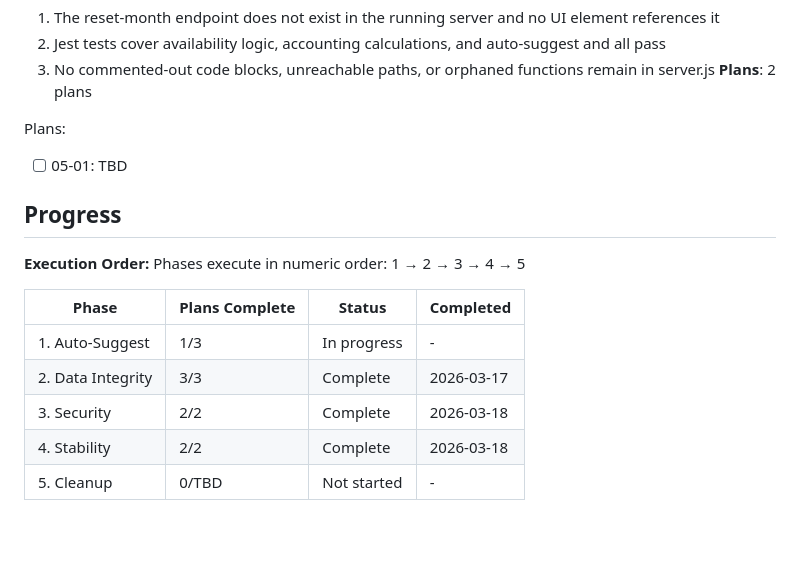
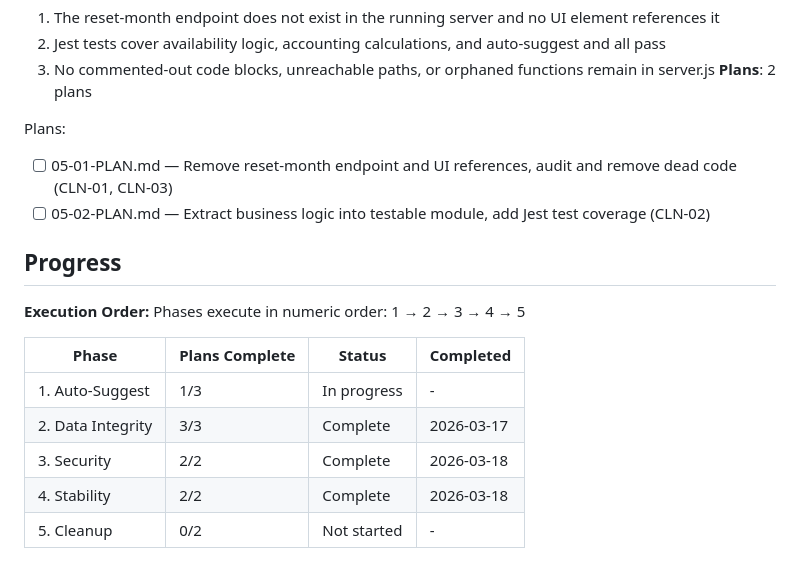
Before and after one commit to AugustineNoppe/dj-roster, a Markdown page: .planning/ROADMAP.md, the part around the change. Rendered like a GitHub page; blank space fills up the shorter version.

Commit message:
docs(05): create phase plan for cleanup
Co-Authored-By: Claude Opus 4.6 (1M context) <noreply@anthropic.com>

```diff
--- a/.planning/ROADMAP.md
+++ b/.planning/ROADMAP.md
@@ -92,7 +92,8 @@ Plans:
 **Plans**: 2 plans
 
 Plans:
-- [ ] 05-01: TBD
+- [ ] 05-01-PLAN.md — Remove reset-month endpoint and UI references, audit and remove dead code (CLN-01, CLN-03)
+- [ ] 05-02-PLAN.md — Extract business logic into testable module, add Jest test coverage (CLN-02)
 
 ## Progress
 
@@ -105,4 +106,4 @@ Phases execute in numeric order: 1 → 2 → 3 → 4 → 5
 | 2. Data Integrity | 3/3 | Complete    | 2026-03-17 |
 | 3. Security | 2/2 | Complete   | 2026-03-18 |
 | 4. Stability | 2/2 | Complete   | 2026-03-18 |
-| 5. Cleanup | 0/TBD | Not started | - |
+| 5. Cleanup | 0/2 | Not started | - |
```
Also changed, not shown: 2 other files.
